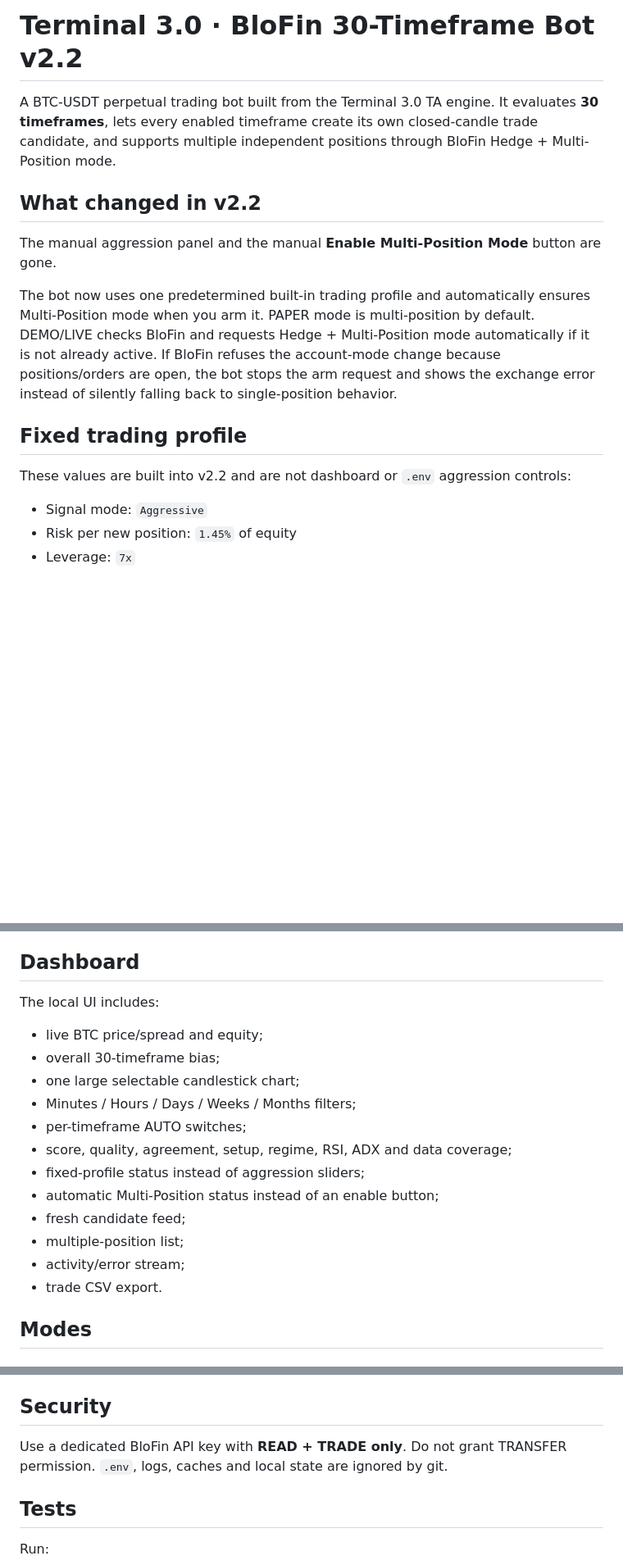
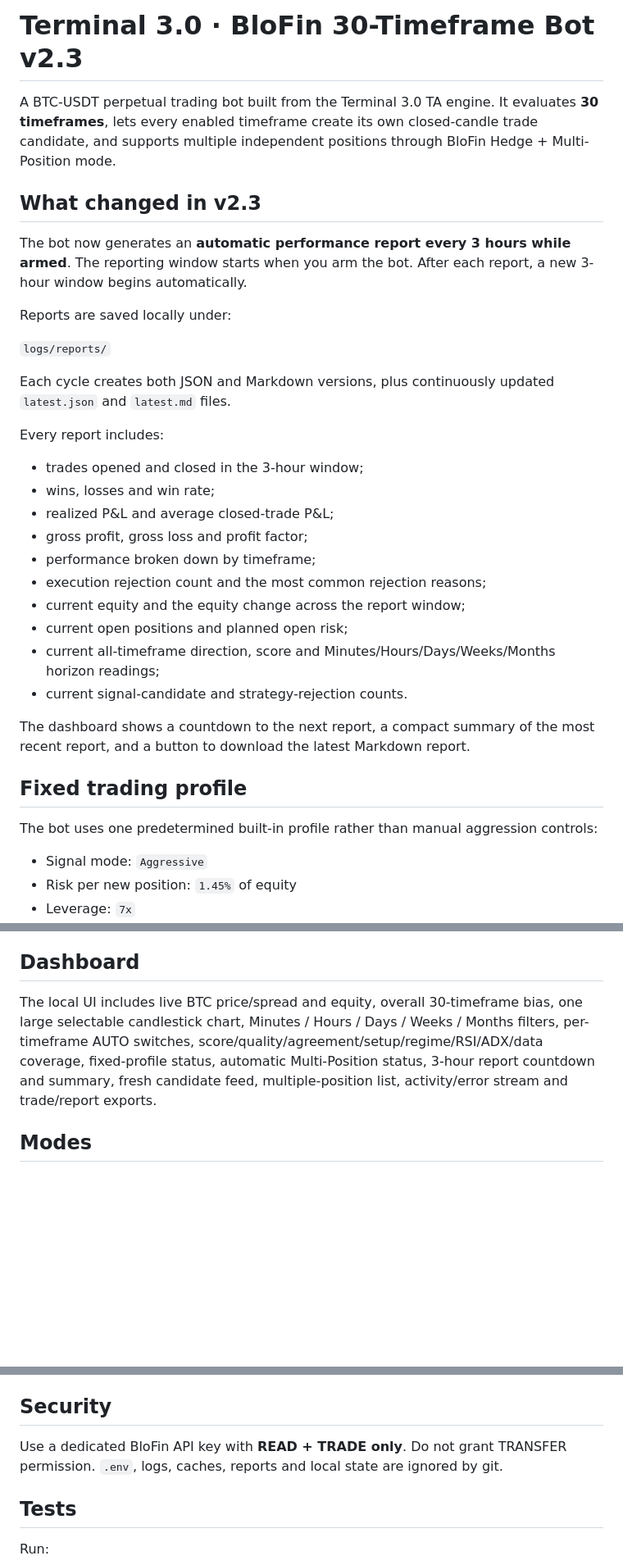
Before and after one commit to iamuna/bot, a Markdown page: README.md, 3 parts joined by grey strips. Shown at 82% size. Rendered like a GitHub page; blank space fills up the shorter version.

Commit message:
Document automatic three-hour reports

```diff
--- a/README.md
+++ b/README.md
@@ -1,16 +1,35 @@
-# Terminal 3.0 · BloFin 30-Timeframe Bot v2.2
+# Terminal 3.0 · BloFin 30-Timeframe Bot v2.3
 
 A BTC-USDT perpetual trading bot built from the Terminal 3.0 TA engine. It evaluates **30 timeframes**, lets every enabled timeframe create its own closed-candle trade candidate, and supports multiple independent positions through BloFin Hedge + Multi-Position mode.
 
-## What changed in v2.2
+## What changed in v2.3
 
-The manual aggression panel and the manual **Enable Multi-Position Mode** button are gone.
+The bot now generates an **automatic performance report every 3 hours while armed**. The reporting window starts when you arm the bot. After each report, a new 3-hour window begins automatically.
 
-The bot now uses one predetermined built-in trading profile and automatically ensures Multi-Position mode when you arm it. PAPER mode is multi-position by default. DEMO/LIVE checks BloFin and requests Hedge + Multi-Position mode automatically if it is not already active. If BloFin refuses the account-mode change because positions/orders are open, the bot stops the arm request and shows the exchange error instead of silently falling back to single-position behavior.
+Reports are saved locally under:
+
+`logs/reports/`
+
+Each cycle creates both JSON and Markdown versions, plus continuously updated `latest.json` and `latest.md` files.
+
+Every report includes:
+
+- trades opened and closed in the 3-hour window;
+- wins, losses and win rate;
+- realized P&L and average closed-trade P&L;
+- gross profit, gross loss and profit factor;
+- performance broken down by timeframe;
+- execution rejection count and the most common rejection reasons;
+- current equity and the equity change across the report window;
+- current open positions and planned open risk;
+- current all-timeframe direction, score and Minutes/Hours/Days/Weeks/Months horizon readings;
+- current signal-candidate and strategy-rejection counts.
+
+The dashboard shows a countdown to the next report, a compact summary of the most recent report, and a button to download the latest Markdown report.
 
 ## Fixed trading profile
 
-These values are built into v2.2 and are not dashboard or `.env` aggression controls:
+The bot uses one predetermined built-in profile rather than manual aggression controls:
 
 - Signal mode: `Aggressive`
 - Risk per new position: `1.45%` of equity
@@ -70,20 +89,7 @@ BloFin currently documents a hard maximum of **10 positions per instrument** in
 
 ## Dashboard
 
-The local UI includes:
-
-- live BTC price/spread and equity;
-- overall 30-timeframe bias;
-- one large selectable candlestick chart;
-- Minutes / Hours / Days / Weeks / Months filters;
-- per-timeframe AUTO switches;
-- score, quality, agreement, setup, regime, RSI, ADX and data coverage;
-- fixed-profile status instead of aggression sliders;
-- automatic Multi-Position status instead of an enable button;
-- fresh candidate feed;
-- multiple-position list;
-- activity/error stream;
-- trade CSV export.
+The local UI includes live BTC price/spread and equity, overall 30-timeframe bias, one large selectable candlestick chart, Minutes / Hours / Days / Weeks / Months filters, per-timeframe AUTO switches, score/quality/agreement/setup/regime/RSI/ADX/data coverage, fixed-profile status, automatic Multi-Position status, 3-hour report countdown and summary, fresh candidate feed, multiple-position list, activity/error stream and trade/report exports.
 
 ## Modes
 
@@ -114,7 +120,7 @@ Do not commit or share `.env`.
 
 ## Security
 
-Use a dedicated BloFin API key with **READ + TRADE only**. Do not grant TRANSFER permission. `.env`, logs, caches and local state are ignored by git.
+Use a dedicated BloFin API key with **READ + TRADE only**. Do not grant TRANSFER permission. `.env`, logs, caches, reports and local state are ignored by git.
 
 ## Tests
 
```
